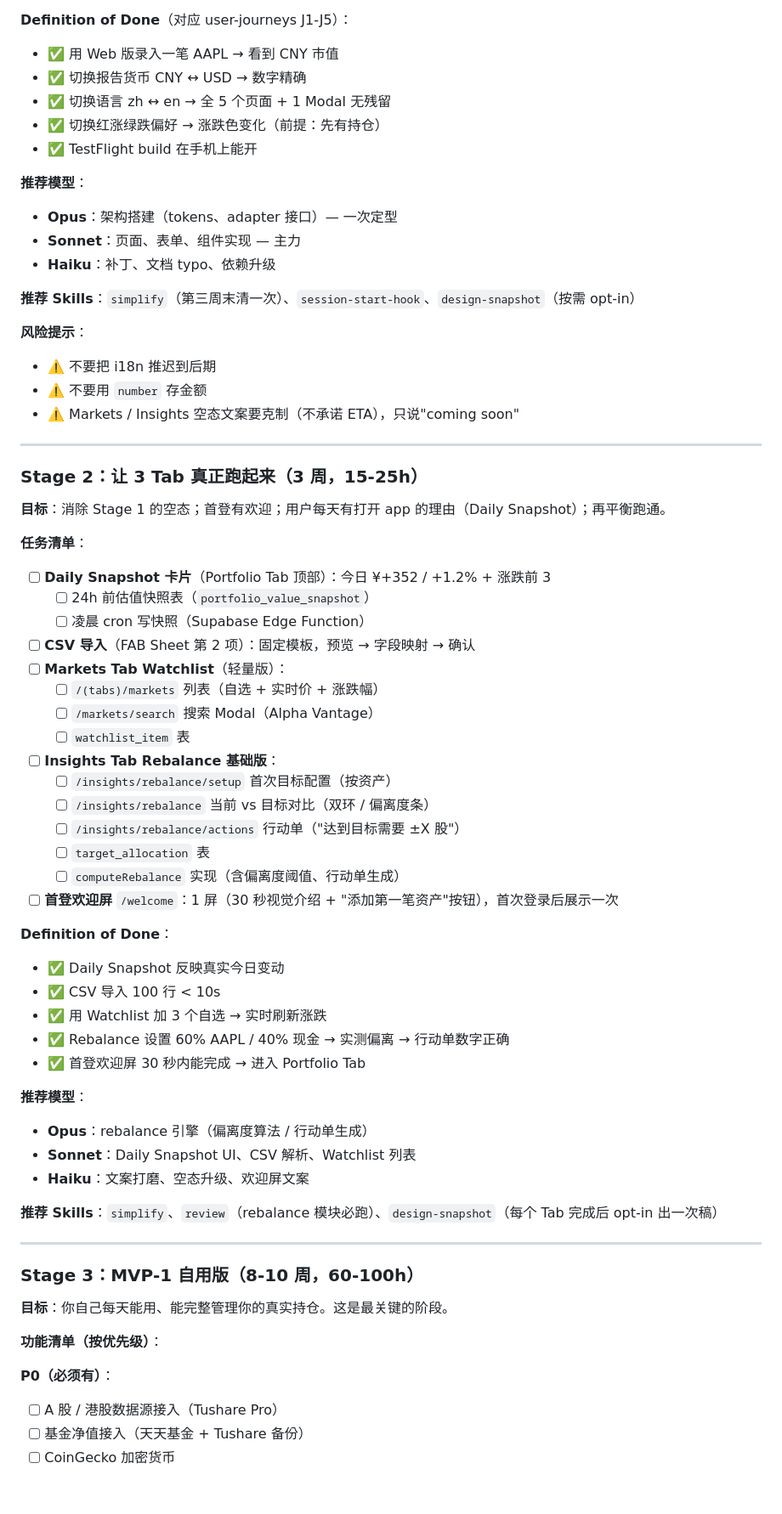
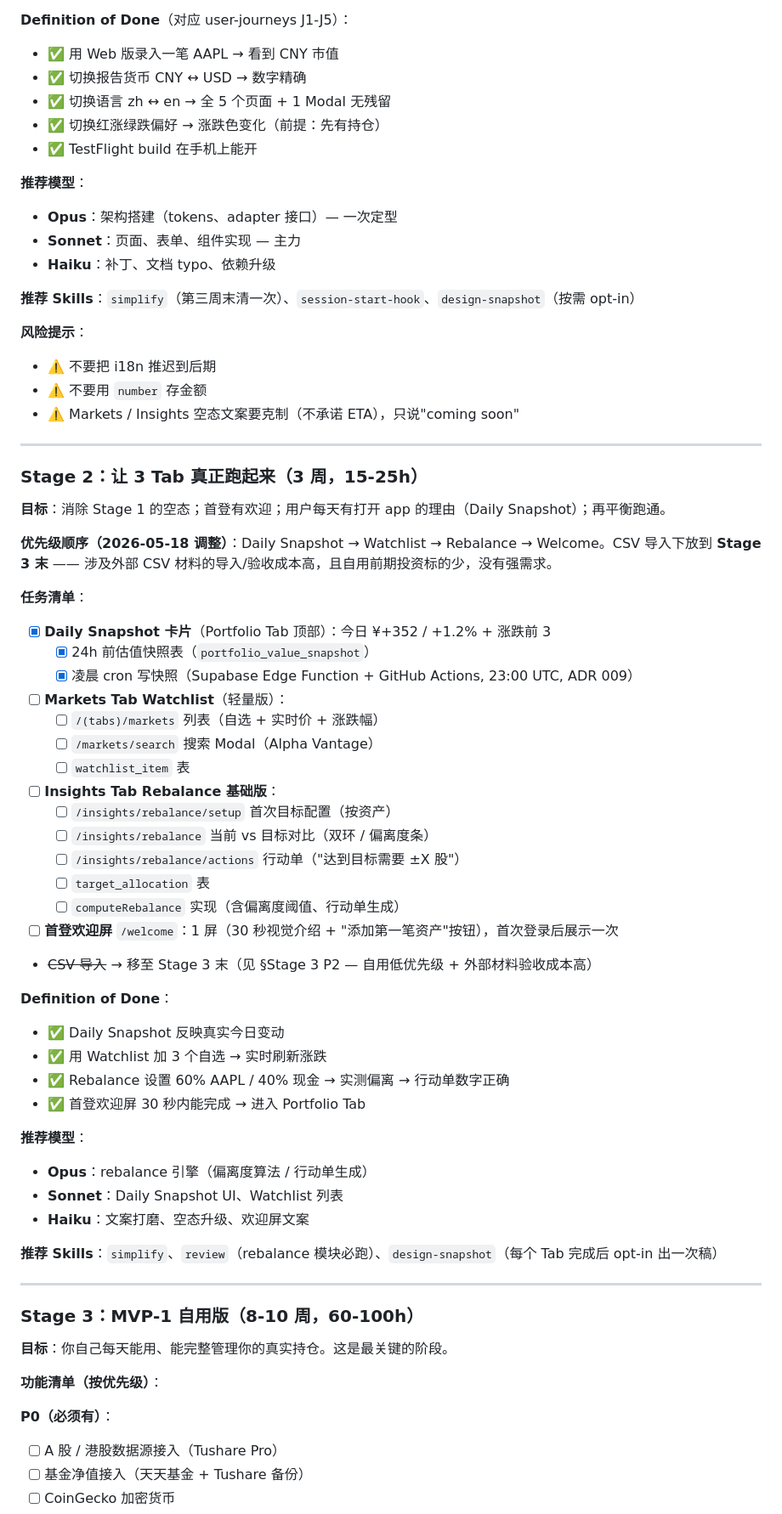
Before and after one commit to BoyangJiao/arc, a Markdown page: docs/development-plan.md, the part around one of its changes. Shown at 85% size. Drawn GitHub-style; blank space fills up the shorter version.

```diff
--- a/docs/development-plan.md
+++ b/docs/development-plan.md
@@ -433,6 +440,7 @@ export interface FxAdapter {
 - [ ] 部署：Vercel 上 web 版可访问；EAS preview build 可装
 
 **Definition of Done**（对应 user-journeys J1-J5）：
+
 - ✅ 用 Web 版录入一笔 AAPL → 看到 CNY 市值
 - ✅ 切换报告货币 CNY ↔ USD → 数字精确
 - ✅ 切换语言 zh ↔ en → 全 5 个页面 + 1 Modal 无残留
@@ -440,6 +448,7 @@ export interface FxAdapter {
 - ✅ TestFlight build 在手机上能开
 
 **推荐模型**：
+
 - **Opus**：架构搭建（tokens、adapter 接口）— 一次定型
 - **Sonnet**：页面、表单、组件实现 — 主力
 - **Haiku**：补丁、文档 typo、依赖升级
@@ -447,6 +456,7 @@ export interface FxAdapter {
 **推荐 Skills**：`simplify`（第三周末清一次）、`session-start-hook`、`design-snapshot`（按需 opt-in）
 
 **风险提示**：
+
 - ⚠️ 不要把 i18n 推迟到后期
 - ⚠️ 不要用 `number` 存金额
 - ⚠️ Markets / Insights 空态文案要克制（不承诺 ETA），只说"coming soon"
@@ -457,11 +467,13 @@ export interface FxAdapter {
 
 **目标**：消除 Stage 1 的空态；首登有欢迎；用户每天有打开 app 的理由（Daily Snapshot）；再平衡跑通。
 
+**优先级顺序（2026-05-18 调整）**：Daily Snapshot → Watchlist → Rebalance → Welcome。CSV 导入下放到 **Stage 3 末** —— 涉及外部 CSV 材料的导入/验收成本高，且自用前期投资标的少，没有强需求。
+
 **任务清单**：
-- [ ] **Daily Snapshot 卡片**（Portfolio Tab 顶部）：今日 ¥+352 / +1.2% + 涨跌前 3
-  - [ ] 24h 前估值快照表（`portfolio_value_snapshot`）
-  - [ ] 凌晨 cron 写快照（Supabase Edge Function）
-- [ ] **CSV 导入**（FAB Sheet 第 2 项）：固定模板，预览 → 字段映射 → 确认
+
+- [x] **Daily Snapshot 卡片**（Portfolio Tab 顶部）：今日 ¥+352 / +1.2% + 涨跌前 3
+  - [x] 24h 前估值快照表（`portfolio_value_snapshot`）
+  - [x] 凌晨 cron 写快照（Supabase Edge Function + GitHub Actions, 23:00 UTC, ADR 009）
 - [ ] **Markets Tab Watchlist**（轻量版）：
   - [ ] `/(tabs)/markets` 列表（自选 + 实时价 + 涨跌幅）
   - [ ] `/markets/search` 搜索 Modal（Alpha Vantage）
@@ -473,17 +485,19 @@ export interface FxAdapter {
   - [ ] `target_allocation` 表
   - [ ] `computeRebalance` 实现（含偏离度阈值、行动单生成）
 - [ ] **首登欢迎屏** `/welcome`：1 屏（30 秒视觉介绍 + "添加第一笔资产"按钮），首次登录后展示一次
+- ~~CSV 导入~~ → 移至 Stage 3 末（见 §Stage 3 P2 — 自用低优先级 + 外部材料验收成本高）
 
 **Definition of Done**：
+
 - ✅ Daily Snapshot 反映真实今日变动
-- ✅ CSV 导入 100 行 < 10s
 - ✅ 用 Watchlist 加 3 个自选 → 实时刷新涨跌
 - ✅ Rebalance 设置 60% AAPL / 40% 现金 → 实测偏离 → 行动单数字正确
 - ✅ 首登欢迎屏 30 秒内能完成 → 进入 Portfolio Tab
 
 **推荐模型**：
+
 - **Opus**：rebalance 引擎（偏离度算法 / 行动单生成）
-- **Sonnet**：Daily Snapshot UI、CSV 解析、Watchlist 列表
+- **Sonnet**：Daily Snapshot UI、Watchlist 列表
 - **Haiku**：文案打磨、空态升级、欢迎屏文案
 
 **推荐 Skills**：`simplify`、`review`（rebalance 模块必跑）、`design-snapshot`（每个 Tab 完成后 opt-in 出一次稿）
@@ -497,6 +511,7 @@ export interface FxAdapter {
 **功能清单（按优先级）**：
 
 **P0（必须有）**：
+
 - [ ] A 股 / 港股数据源接入（Tushare Pro）
 - [ ] 基金净值接入（天天基金 + Tushare 备份）
 - [ ] CoinGecko 加密货币
```
Also changed, not shown: other parts of docs/development-plan.md (+131 -106 lines), .specify/feature-specs/watchlist-stage-2.md (added, +353 -0 lines), .specify/session-state.md (+64 -39 lines).
